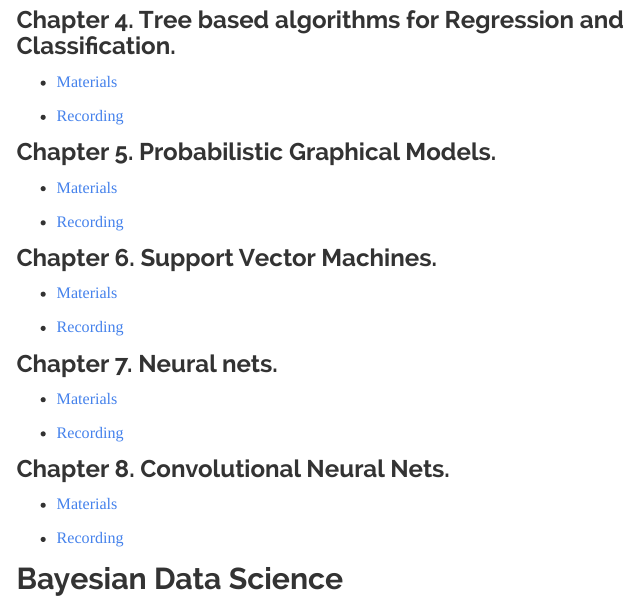
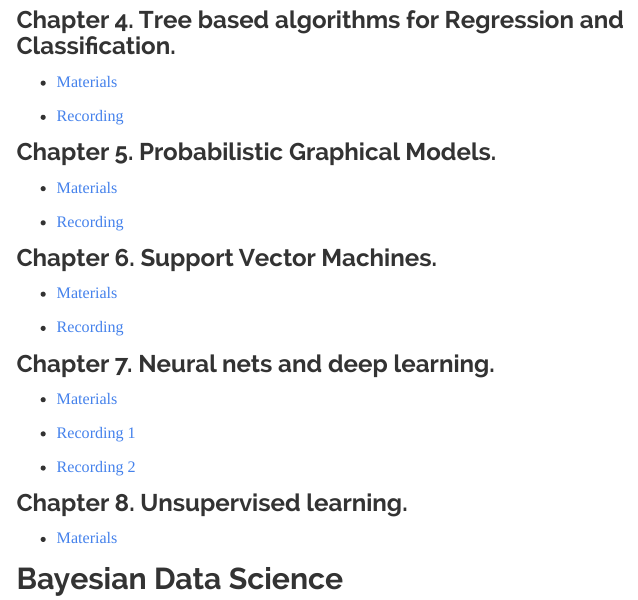
Before and after one commit to datalab-icmat/datalab-icmat.github.io, an R Markdown document (docs/courses_stats.Rmd): the page in a window 1100 px wide, from 650 px down. Rendered offline with R 4.5, knitr and Pandoc, with nearby package versions; menus at the side of the page are left out.

Commit message:
Add files via upload

```diff
--- a/docs/courses_stats.Rmd
+++ b/docs/courses_stats.Rmd
@@ -51,16 +51,17 @@ Here you will find all the recordings and material of the courses held at Datala
   * [Recording](https://www.youtube.com/watch?v=W04JWfDeTFk)
 
 
-### Chapter 7. Neural nets.
+### Chapter 7. Neural nets and deep learning.
 
   * [Materials](https://github.com/datalab-icmat/Intro-to-ML/tree/main/chapter_7)
 
-  * [Recording](https://www.youtube.com/watch?v=OP3oeHX68RU&list=PLH_XnVAPg2hybRQzVStDdsPYEj46buoAq&index=2)
+  * [Recording 1](https://www.youtube.com/watch?v=OP3oeHX68RU&list=PLH_XnVAPg2hybRQzVStDdsPYEj46buoAq&index=2)
 
-### Chapter 8. Convolutional Neural Nets.
+  * [Recording 2](https://www.youtube.com/watch?v=N77eHWGiin0&list=PLH_XnVAPg2hybRQzVStDdsPYEj46buoAq&index=1)
+
+
+### Chapter 8. Unsupervised learning.
 
   * [Materials](https://github.com/datalab-icmat/Intro-to-ML/tree/main/chapter_8)
 
-  * [Recording](https://www.youtube.com/watch?v=N77eHWGiin0&list=PLH_XnVAPg2hybRQzVStDdsPYEj46buoAq&index=1)
-
 ## Bayesian Data Science
```
Also changed, not shown: 1 other file.
